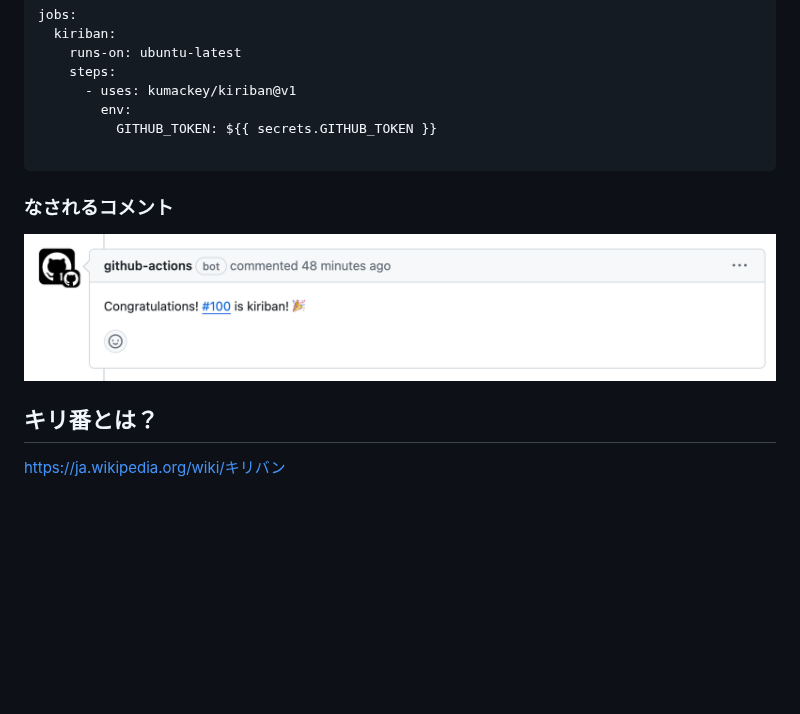
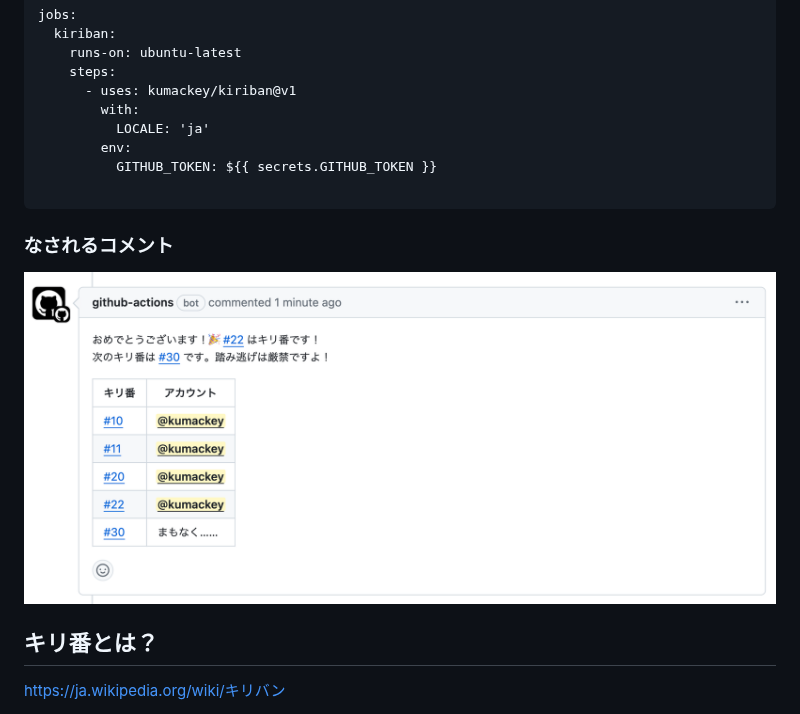
Before and after one commit to kumackey/kiriban, a Markdown page: docs/ja.md, the part around the change. GitHub-like rendering; pictures changed too: img/comment.png (deleted), img/comment_ja.png (added); blank space fills up the shorter version.

Commit message:
READMEのコメント結果も対応

```diff
--- a/docs/ja.md
+++ b/docs/ja.md
@@ -27,6 +27,8 @@ jobs:
     runs-on: ubuntu-latest
     steps:
       - uses: kumackey/kiriban@v1
+        with:
+          LOCALE: 'ja'
         env:
           GITHUB_TOKEN: ${{ secrets.GITHUB_TOKEN }}
 
@@ -34,7 +36,7 @@ jobs:
 
 ### なされるコメント
 
-![Actionの結果、コメントされる](/img/comment.png)
+![Actionの結果、コメントされる](/img/comment_ja.png)
 
 ## キリ番とは？
 
```
Also changed, not shown: docs/en.md (+1 -1 lines), img/comment_en.png (added).
